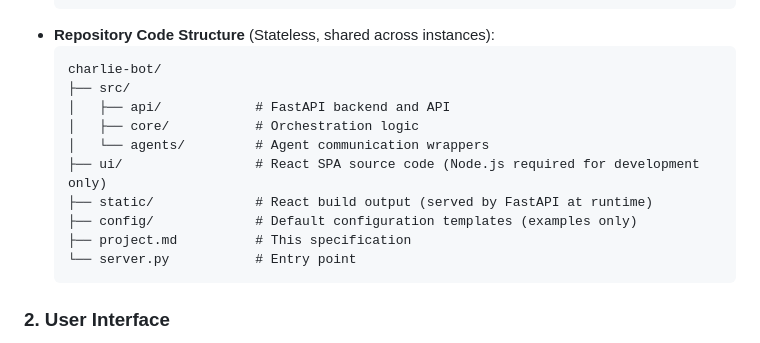
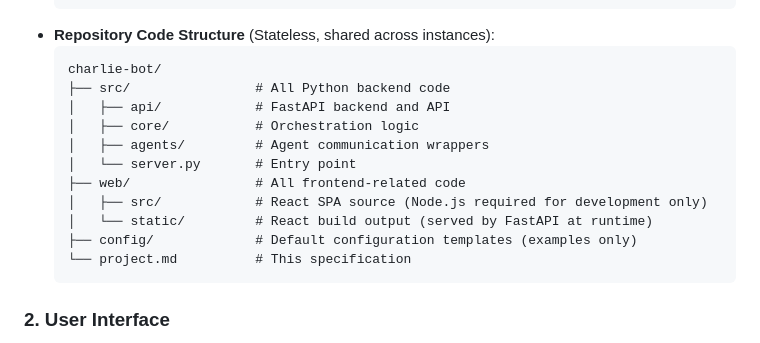
Before and after one commit to zixuzixu/charlie-bot, a Markdown page: project.md, the part around the change. Drawn GitHub-style.

Commit message:
docs: reorganize directory structure - src/ for Python, web/ for frontend

````diff
--- a/project.md
+++ b/project.md
@@ -26,15 +26,16 @@
 - **Repository Code Structure** (Stateless, shared across instances):
   ```text
   charlie-bot/
-  ├── src/
+  ├── src/                # All Python backend code
   │   ├── api/            # FastAPI backend and API
   │   ├── core/           # Orchestration logic
-  │   └── agents/         # Agent communication wrappers
-  ├── ui/                 # React SPA source code (Node.js required for development only)
-  ├── static/             # React build output (served by FastAPI at runtime)
+  │   ├── agents/         # Agent communication wrappers
+  │   └── server.py       # Entry point
+  ├── web/                # All frontend-related code
+  │   ├── src/            # React SPA source (Node.js required for development only)
+  │   └── static/         # React build output (served by FastAPI at runtime)
   ├── config/             # Default configuration templates (examples only)
-  ├── project.md          # This specification
-  └── server.py           # Entry point
+  └── project.md          # This specification
   ```
 
 ### 2. User Interface
````
